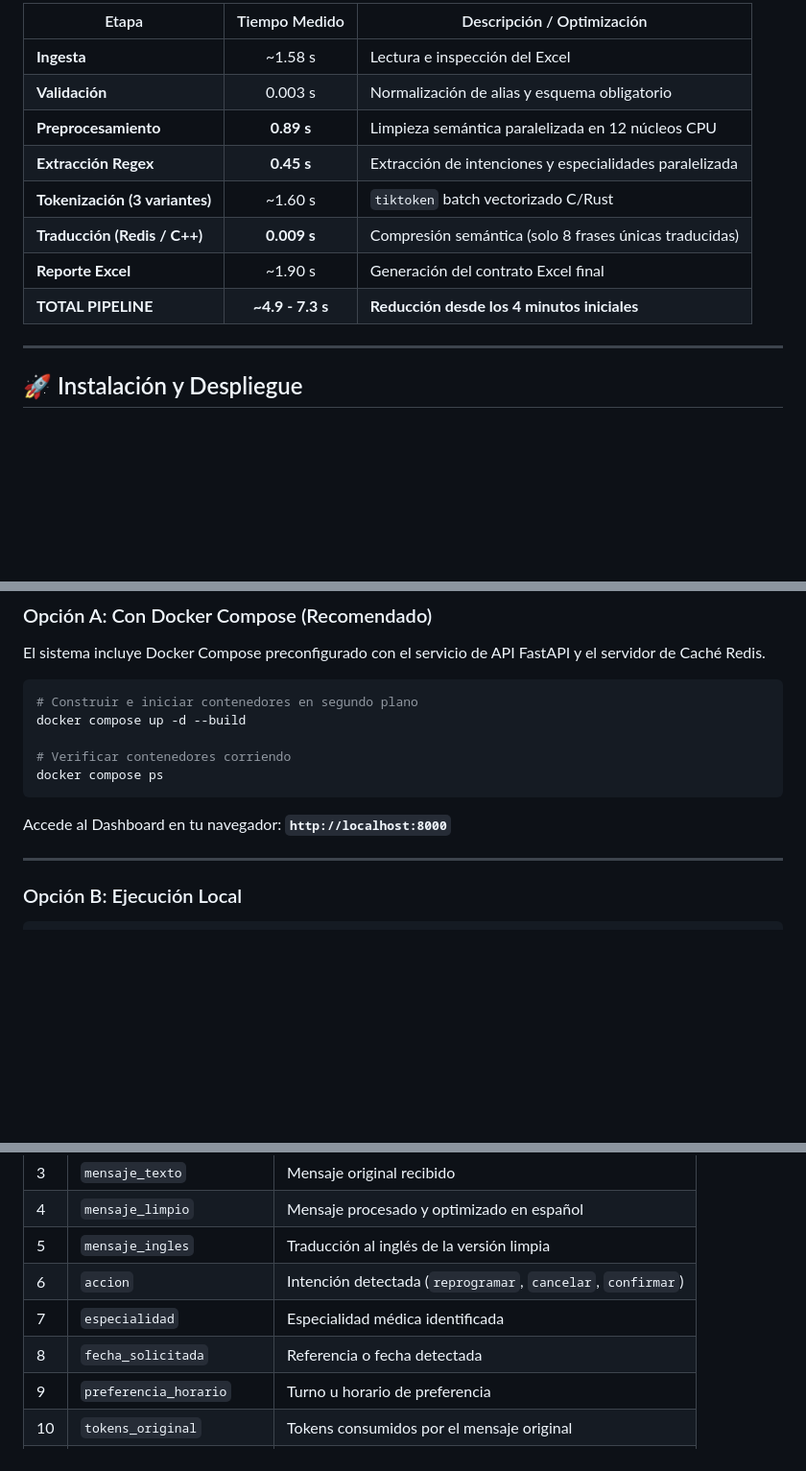
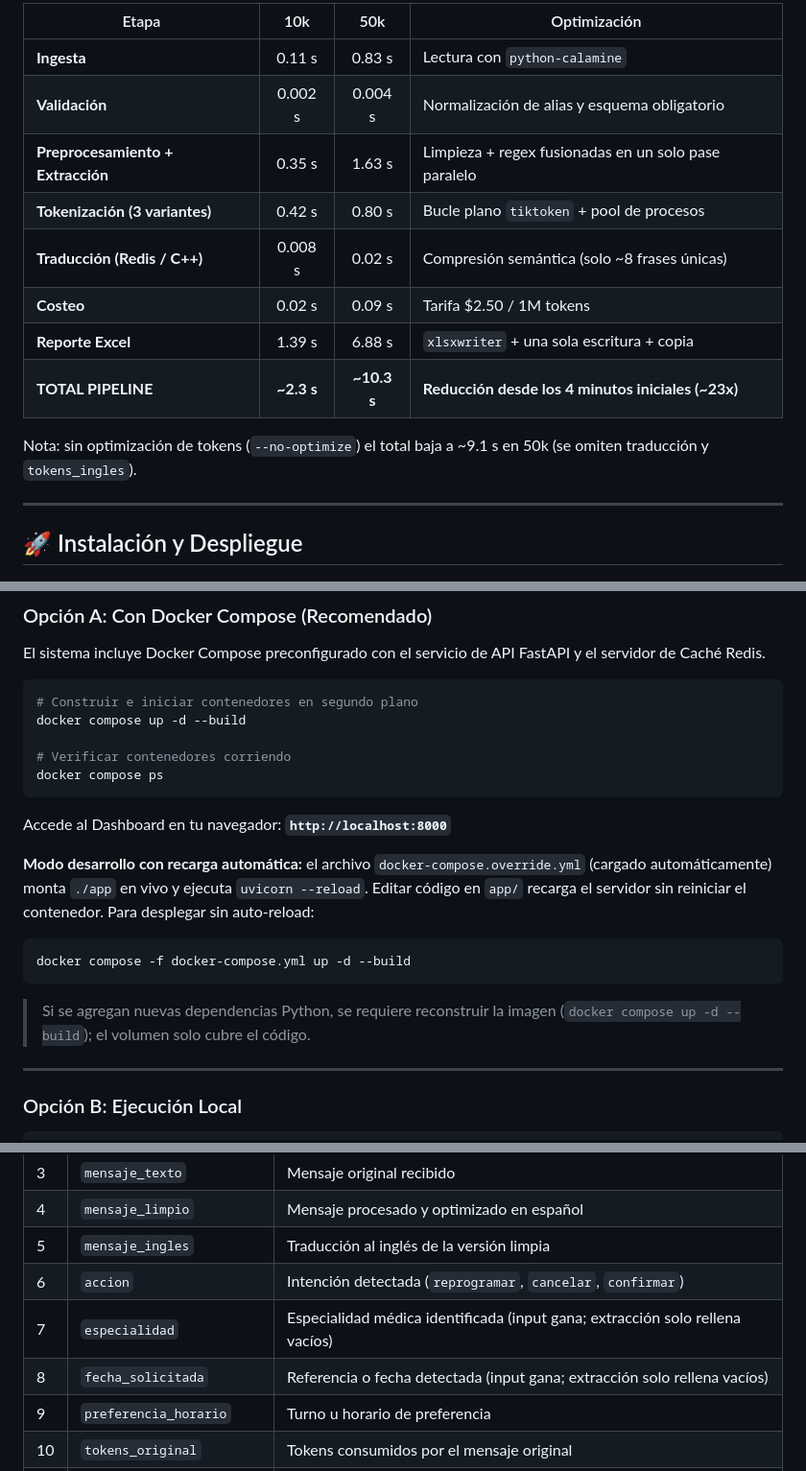
Before and after one commit to danieldev-761/medical-optimization, a Markdown page: README.md, 3 parts joined by grey strips. Shown at 96% size. Rendered like a GitHub page; blank space fills up the shorter version.

````diff
--- a/README.md
+++ b/README.md
@@ -40,14 +45,16 @@ Procesamiento completo de **10,000 y 50,000 registros** (`ctranslate2` + `Redis`
 
-| Etapa | Tiempo Medido | Descripción / Optimización |
-|---|:---:|---|
-| **Ingesta** | ~1.58 s | Lectura e inspección del Excel |
-| **Validación** | 0.003 s | Normalización de alias y esquema obligatorio |
-| **Preprocesamiento** | **0.89 s** | Limpieza semántica paralelizada en 12 núcleos CPU |
-| **Extracción Regex** | **0.45 s** | Extracción de intenciones y especialidades paralelizada |
-| **Tokenización (3 variantes)** | ~1.60 s | `tiktoken` batch vectorizado C/Rust |
-| **Traducción (Redis / C++)** | **0.009 s** | Compresión semántica (solo 8 frases únicas traducidas) |
-| **Reporte Excel** | ~1.90 s | Generación del contrato Excel final |
-| **TOTAL PIPELINE** | **~4.9 - 7.3 s** | **Reducción desde los 4 minutos iniciales** |
+| Etapa | 10k | 50k | Optimización |
+|---|:---:|:---:|---|
+| **Ingesta** | 0.11 s | 0.83 s | Lectura con `python-calamine` |
+| **Validación** | 0.002 s | 0.004 s | Normalización de alias y esquema obligatorio |
+| **Preprocesamiento + Extracción** | 0.35 s | 1.63 s | Limpieza + regex fusionadas en un solo pase paralelo |
+| **Tokenización (3 variantes)** | 0.42 s | 0.80 s | Bucle plano `tiktoken` + pool de procesos |
+| **Traducción (Redis / C++)** | 0.008 s | 0.02 s | Compresión semántica (solo ~8 frases únicas) |
+| **Costeo** | 0.02 s | 0.09 s | Tarifa $2.50 / 1M tokens |
+| **Reporte Excel** | 1.39 s | 6.88 s | `xlsxwriter` + una sola escritura + copia |
+| **TOTAL PIPELINE** | **~2.3 s** | **~10.3 s** | **Reducción desde los 4 minutos iniciales (~23x)** |
+
+Nota: sin optimización de tokens (`--no-optimize`) el total baja a ~9.1 s en 50k (se omiten traducción y `tokens_ingles`).
 
 ---
 
@@ -66,6 +73,14 @@ docker compose ps
 ```
 
 Accede al Dashboard en tu navegador: **`http://localhost:8000`**
+
+**Modo desarrollo con recarga automática:** el archivo `docker-compose.override.yml` (cargado automáticamente) monta `./app` en vivo y ejecuta `uvicorn --reload`. Editar código en `app/` recarga el servidor sin reiniciar el contenedor. Para desplegar sin auto-reload:
+
+```bash
+docker compose -f docker-compose.yml up -d --build
+```
+
+> Si se agregan nuevas dependencias Python, se requiere reconstruir la imagen (`docker compose up -d --build`); el volumen solo cubre el código.
 
 ---
 
@@ -135,8 +151,8 @@ Hoja única ordenada según el contrato requerido:
 | 4 | `mensaje_limpio` | Mensaje procesado y optimizado en español |
 | 5 | `mensaje_ingles` | Traducción al inglés de la versión limpia |
 | 6 | `accion` | Intención detectada (`reprogramar`, `cancelar`, `confirmar`) |
-| 7 | `especialidad` | Especialidad médica identificada |
-| 8 | `fecha_solicitada` | Referencia o fecha detectada |
+| 7 | `especialidad` | Especialidad médica identificada (input gana; extracción solo rellena vacíos) |
+| 8 | `fecha_solicitada` | Referencia o fecha detectada (input gana; extracción solo rellena vacíos) |
 | 9 | `preferencia_horario` | Turno u horario de preferencia |
 | 10 | `tokens_original` | Tokens consumidos por el mensaje original |
 | 11 | `tokens_limpio` | Tokens consumidos por la versión limpia |
````
Also changed, not shown: other parts of README.md (+20 -14 lines).
